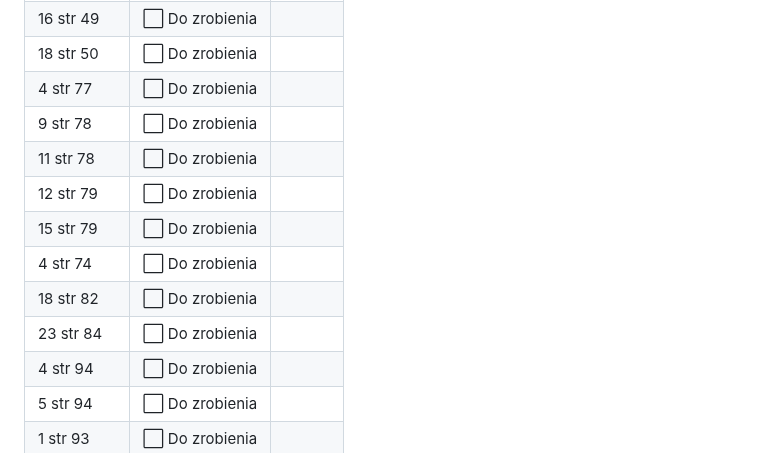
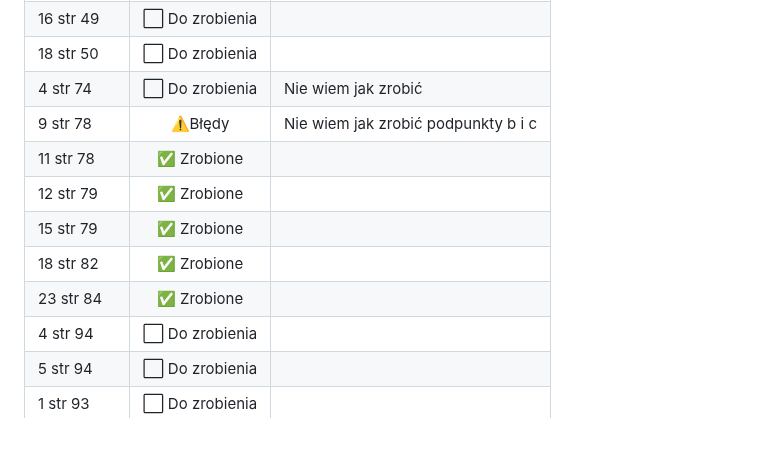
Before and after one commit to W0tazix/St00dia, a Markdown page: README.md, the part around one of its changes. GitHub-like rendering.

```diff
--- a/README.md
+++ b/README.md
@@ -87,14 +91,13 @@ Wyznacznik macierzy schodkowej = pomnożone przez siebie liczby z przekątnej
 | 15 str 49 | ⬜ Do zrobienia     |       |
 | 16 str 49 | ⬜ Do zrobienia     |       |
 | 18 str 50 | ⬜ Do zrobienia     |       |
-| 4  str 77 | ⬜ Do zrobienia     |       |
-| 9  str 78 | ⬜ Do zrobienia     |       |
-| 11 str 78 | ⬜ Do zrobienia     |       |
-| 12 str 79 | ⬜ Do zrobienia     |       |
-| 15 str 79 | ⬜ Do zrobienia     |       |
-| 4  str 74 | ⬜ Do zrobienia     |       |
-| 18 str 82 | ⬜ Do zrobienia     |       |
-| 23 str 84 | ⬜ Do zrobienia     |       |
+| 4  str 74 | ⬜ Do zrobienia     |Nie wiem jak zrobić|
+| 9  str 78 | ⚠️Błędy             |Nie wiem jak zrobić podpunkty b i c|
+| 11 str 78 | ✅ Zrobione      	  |       |
+| 12 str 79 | ✅ Zrobione      	  |       |
+| 15 str 79 | ✅ Zrobione      	  |       |
+| 18 str 82 | ✅ Zrobione      	  |       |
+| 23 str 84 | ✅ Zrobione      	  |       |
 | 4  str 94 | ⬜ Do zrobienia     |       |
 | 5  str 94 | ⬜ Do zrobienia     |       |
 | 1  str 93 | ⬜ Do zrobienia     |       |
```
Also changed, not shown: other parts of README.md (+4 -0 lines).
